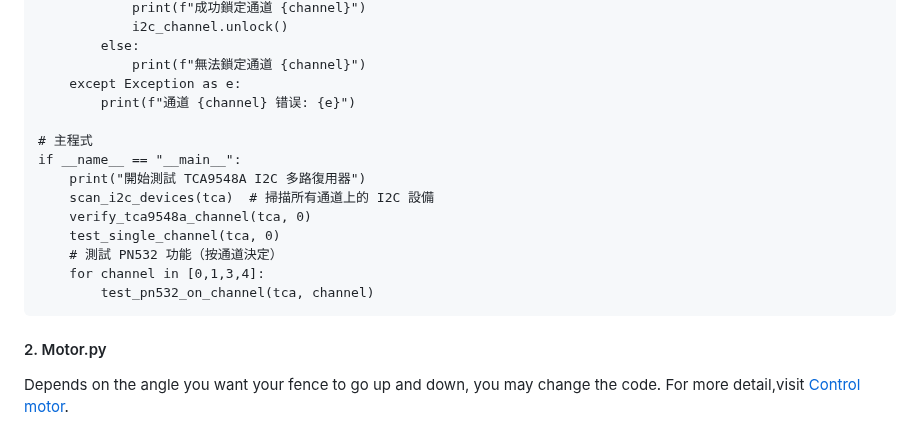
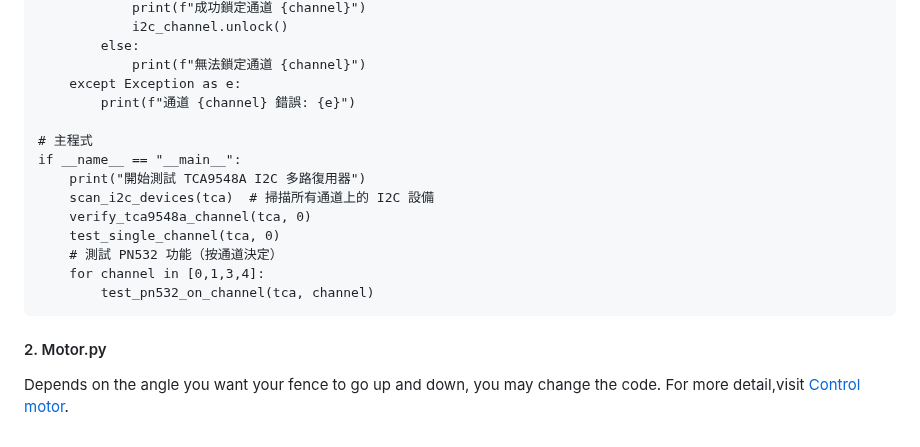
Before and after one commit to sydneyliao/IoTParkingLot, a Markdown page: README.md, the part around the change. Drawn GitHub-style.

````diff
--- a/README.md
+++ b/README.md
@@ -188,7 +188,7 @@ def verify_tca9548a_channel(tca, channel):
         else:
             print(f"無法鎖定通道 {channel}")
     except Exception as e:
-        print(f"通道 {channel} 错误: {e}")
+        print(f"通道 {channel} 錯誤: {e}")
 
 # 主程式
 if __name__ == "__main__":
@@ -201,4 +201,4 @@ if __name__ == "__main__":
         test_pn532_on_channel(tca, channel)
 ```
 #### 2.	Motor.py
-Depends on the angle you want your fence to go up and down, you may change the code. For more detail,visit [Control motor]((https://docs.sunfounder.com/projects/umsk/en/latest/05_raspberry_pi/pi_lesson33_servo.html)).
+Depends on the angle you want your fence to go up and down, you may change the code. For more detail,visit [Control motor](https://docs.sunfounder.com/projects/umsk/en/latest/05_raspberry_pi/pi_lesson33_servo.html).
````
